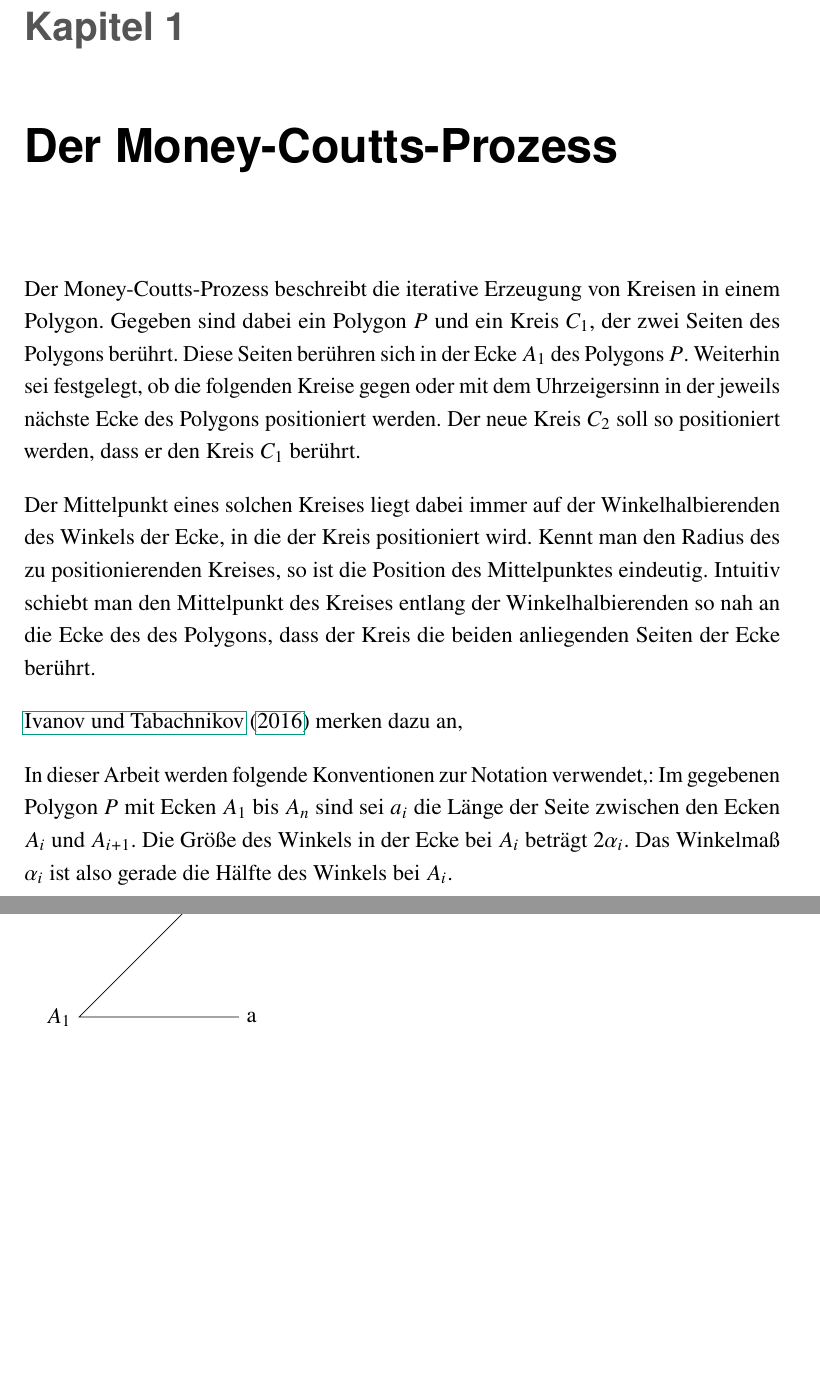
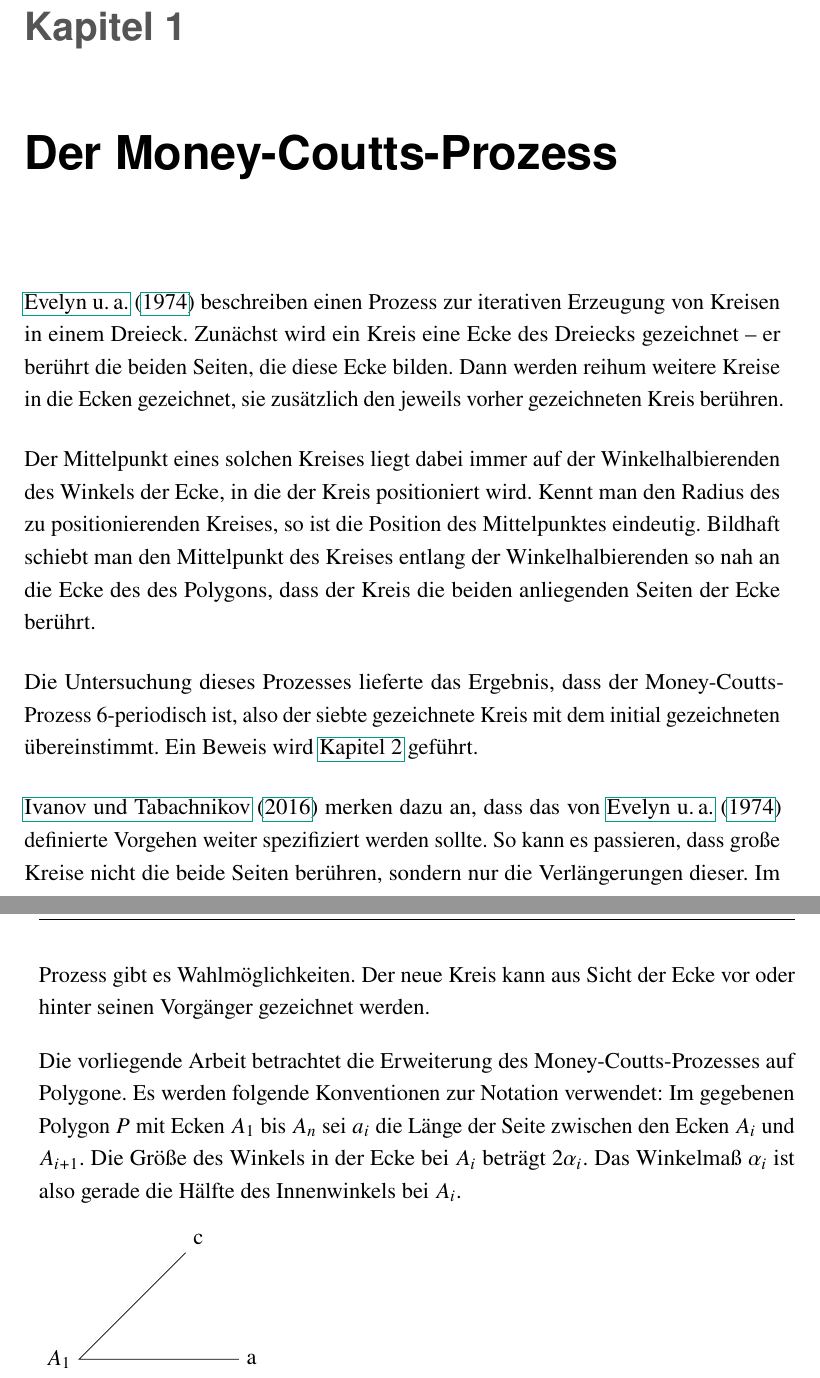
Before and after one commit to vossmalte/thesis-six-circles, a LaTeX thesis (thesis.tex, which reads main/money_coutts_process.tex): two parts of pages 9 and 10 of 21, joined at a grey line, cut so that both start at the same text, the shorter picture padded with empty space. Compiled offline with pdfLaTeX.

Commit message:
enhance introduction

```diff
--- a/main/money_coutts_process.tex
+++ b/main/money_coutts_process.tex
@@ -1,23 +1,34 @@
 \chapter{Der Money-Coutts-Prozess}
 
-Der Money-Coutts-Prozess beschreibt die iterative Erzeugung von Kreisen in einem Polygon.
-Gegeben sind dabei ein Polygon $P$ und ein Kreis $C_1$, der zwei Seiten des Polygons berührt.
-Diese Seiten berühren sich in der Ecke $A_1$ des Polygons $P$.
-Weiterhin sei festgelegt, ob die folgenden Kreise gegen oder mit dem Uhrzeigersinn in der jeweils nächste Ecke des Polygons positioniert werden.
-Der neue Kreis $C_2$ soll so positioniert werden, dass er den Kreis $C_1$ berührt.
+\citet{EMT1974} beschreiben einen Prozess zur iterativen Erzeugung von Kreisen in einem Dreieck.
+Zunächst wird ein Kreis eine Ecke des Dreiecks gezeichnet --
+er berührt die beiden Seiten, die diese Ecke bilden.
+Dann werden reihum weitere Kreise in die Ecken gezeichnet,
+sie zusätzlich den jeweils vorher gezeichneten Kreis berühren.
 
 Der Mittelpunkt eines solchen Kreises liegt dabei immer auf der Winkelhalbierenden des Winkels der Ecke, in die der Kreis positioniert wird.
 Kennt man den Radius des zu positionierenden Kreises, so ist die Position des Mittelpunktes eindeutig.
-Intuitiv schiebt man den Mittelpunkt des Kreises entlang der Winkelhalbierenden so nah an die Ecke des des Polygons,
+Bildhaft schiebt man den Mittelpunkt des Kreises entlang der Winkelhalbierenden so nah an die Ecke des des Polygons,
 dass der Kreis die beiden anliegenden Seiten der Ecke berührt.
 
+Die Untersuchung dieses Prozesses lieferte das Ergebnis,
+dass der Money-Coutts-Prozess 6-periodisch ist,
+also der siebte gezeichnete Kreis mit dem initial gezeichneten übereinstimmt.
+Ein Beweis wird \Cref{six-circle-theorem} geführt.
+
 \citet{Taba2013} merken dazu an,
-% TODO: Anmerkungen zum MCP: kleinerer Kreis wählen, preconditions
+dass das von \citet{EMT1974} definierte Vorgehen weiter spezifiziert werden sollte.
+So kann es passieren, dass große Kreise nicht die beide Seiten berühren,
+sondern nur die Verlängerungen dieser.
+Im Prozess gibt es Wahlmöglichkeiten.
+Der neue Kreis kann aus Sicht der Ecke vor oder hinter seinen Vorgänger gezeichnet werden.
+% TODO: Anmerkungen zum MCP: Wahl hier schon betrachten?
 
-In dieser Arbeit werden folgende Konventionen zur Notation verwendet,:
-Im gegebenen Polygon $P$ mit Ecken $A_1$ bis $A_n$ sind sei $a_i$ die Länge der Seite zwischen den Ecken $A_i$ und $A_{i+1}$.
+Die vorliegende Arbeit betrachtet die Erweiterung des Money-Coutts-Prozesses auf Polygone.
+Es werden folgende Konventionen zur Notation verwendet:
+Im gegebenen Polygon $P$ mit Ecken $A_1$ bis $A_n$ sei $a_i$ die Länge der Seite zwischen den Ecken $A_i$ und $A_{i+1}$.
 Die Größe des Winkels in der Ecke bei $A_i$ beträgt $2\alpha_i$.
-Das Winkelmaß $\alpha_i$ ist also gerade die Hälfte des Winkels bei $A_i$.
+Das Winkelmaß $\alpha_i$ ist also gerade die Hälfte des Innenwinkels bei $A_i$.
 
 \begin{figure}[htbp]
     \include{figures/conventions.tex}
```
Also changed, not shown: main/six_circle_theorem.tex (+1 -0 lines).
